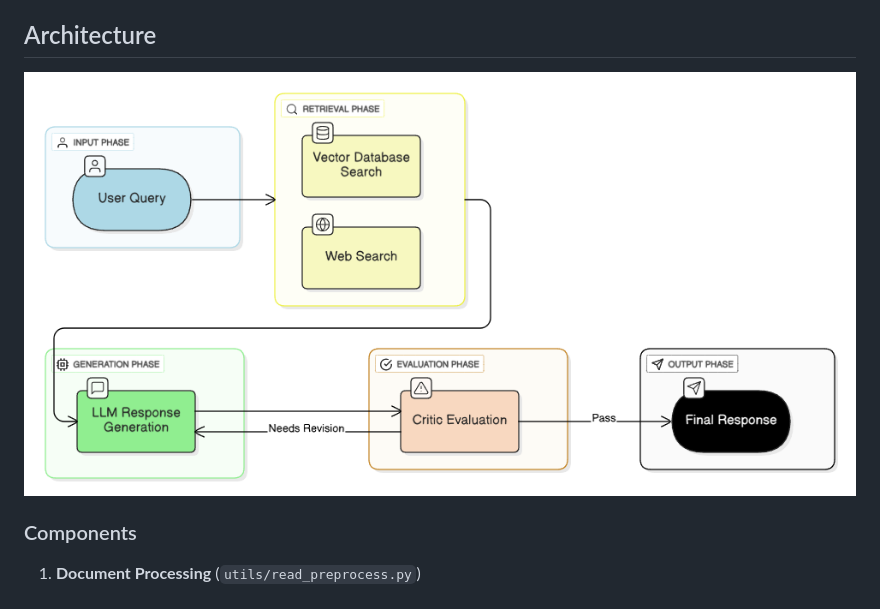
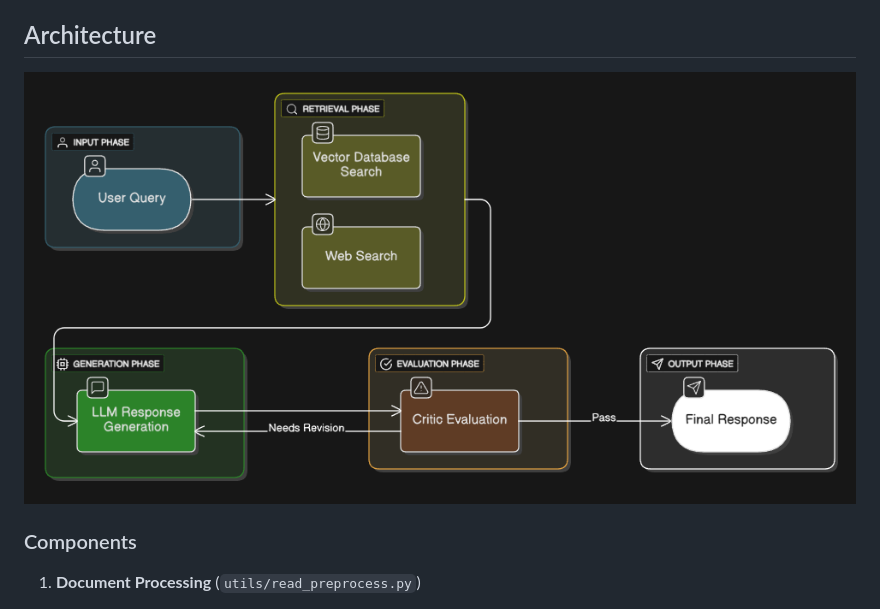
Before and after one commit to akakran22/Medical-ChatBot-Pro, a Markdown page: README.md, the part around the change. GitHub-like rendering.

```diff
--- a/README.md
+++ b/README.md
@@ -14,7 +14,7 @@ A comprehensive medical information system that combines vector database retriev
 
 ## Architecture
 
-![Architecture](image/architecture.png)
+![Architecture](image/architecture-d.png)
 
 ### Components
 
```
